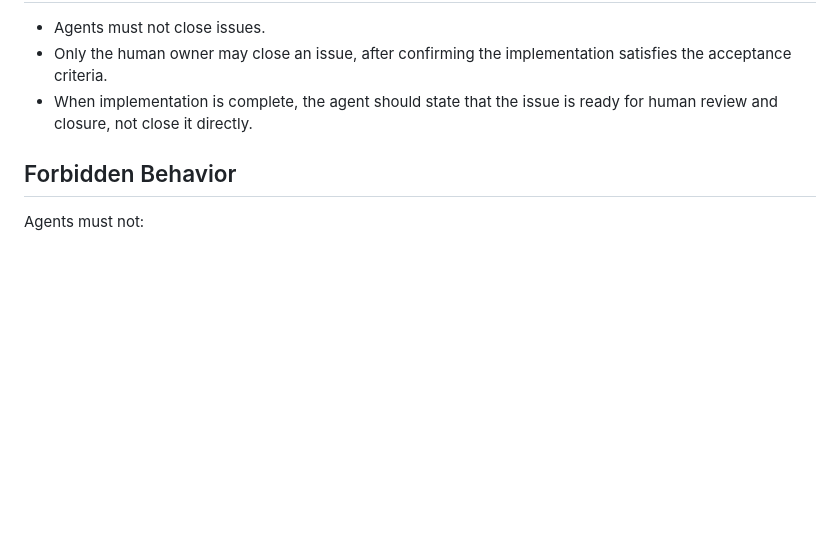
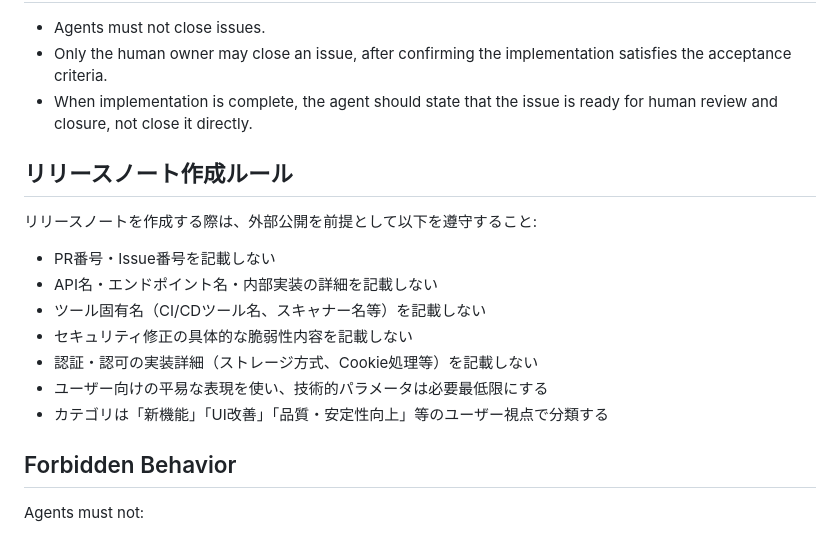
Before and after one commit to sahya/comerune, a Markdown page: AGENTS.md, the part around the change. Drawn GitHub-style; blank space fills up the shorter version.

```diff
--- a/AGENTS.md
+++ b/AGENTS.md
@@ -125,6 +125,18 @@ Breaking changes: append `!` to type or add `BREAKING CHANGE:` in footer.
 - Only the human owner may close an issue, after confirming the implementation satisfies the acceptance criteria.
 - When implementation is complete, the agent should state that the issue is ready for human review and closure, not close it directly.
 
+## リリースノート作成ルール
+
+リリースノートを作成する際は、外部公開を前提として以下を遵守すること:
+
+- PR番号・Issue番号を記載しない
+- API名・エンドポイント名・内部実装の詳細を記載しない
+- ツール固有名（CI/CDツール名、スキャナー名等）を記載しない
+- セキュリティ修正の具体的な脆弱性内容を記載しない
+- 認証・認可の実装詳細（ストレージ方式、Cookie処理等）を記載しない
+- ユーザー向けの平易な表現を使い、技術的パラメータは必要最低限にする
+- カテゴリは「新機能」「UI改善」「品質・安定性向上」等のユーザー視点で分類する
+
 ## Forbidden Behavior
 Agents must not:
 - invent major product requirements
```
Also changed, not shown: CLAUDE.md (+12 -0 lines), RELEASE_NOTES.md (added, +26 -0 lines).
